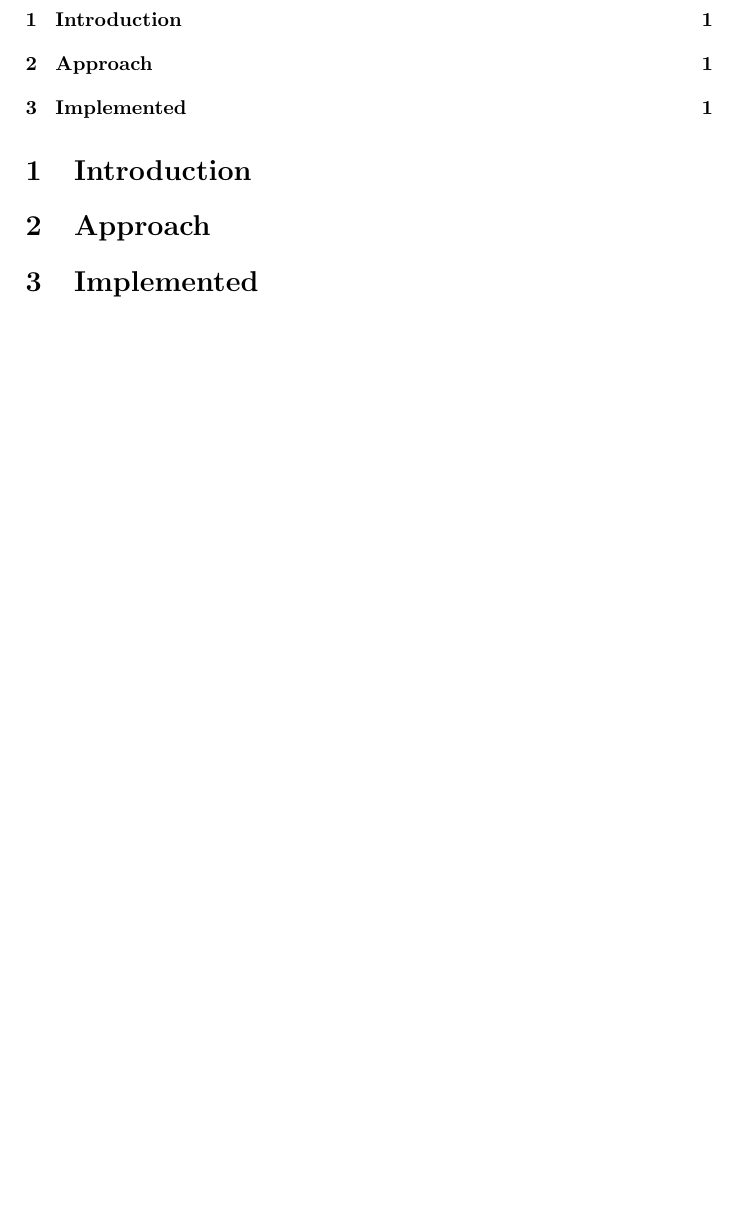
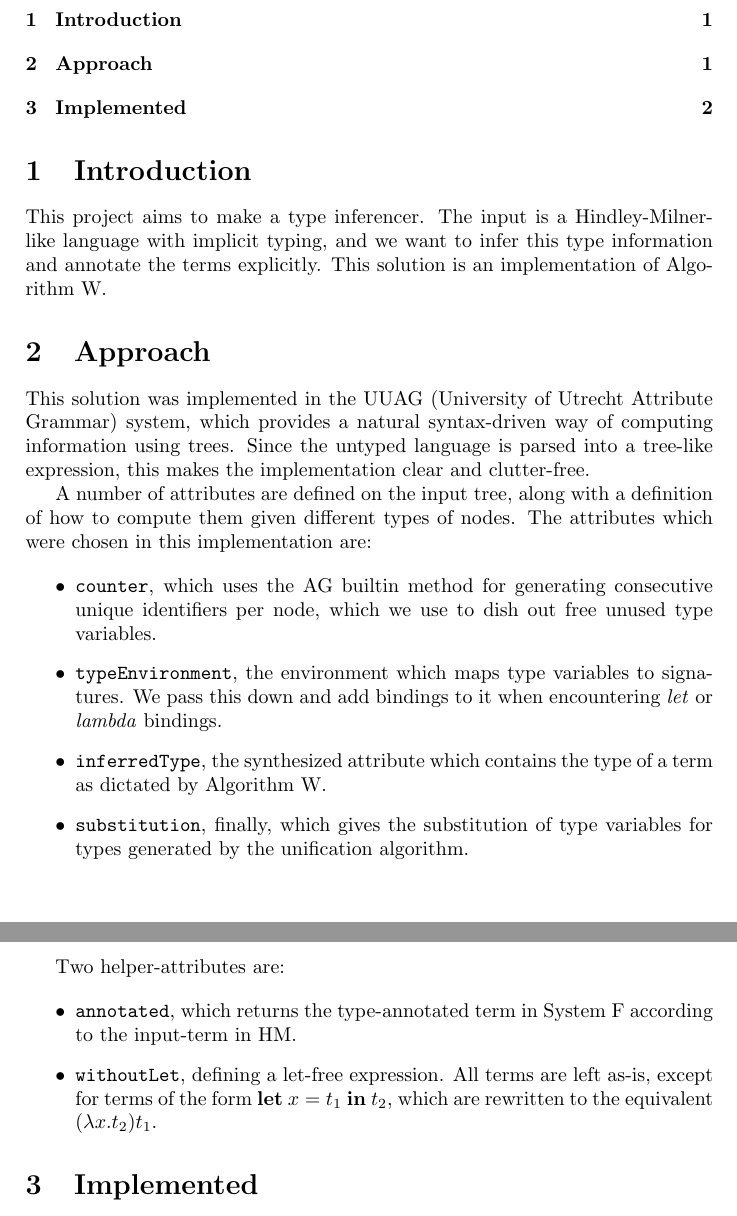
Before and after one commit to toothbrush/cco-types, a LaTeX document (latex-doc/main.tex): part of the page before the commit and two parts of pages 1 and 2 of 2 after it, the two joined at a grey line, cut so that both start at the same text, the shorter picture padded with empty space. Compiled offline with pdfLaTeX.

Commit message:
start of the doc

```diff
--- a/latex-doc/main.tex
+++ b/latex-doc/main.tex
@@ -11,8 +11,29 @@
 
 \section{Introduction}
 
+This project aims to make a type inferencer. The input is a Hindley-Milner-like language with implicit typing, and we want to infer this type information and annotate the terms explicitly. This solution is an implementation of Algorithm~W.
 
 \section{Approach}
+
+This solution was implemented in the UUAG (University of Utrecht Attribute Grammar) system, which provides a natural syntax-driven way of computing information using trees. Since the untyped language is parsed into a tree-like expression, this makes the implementation clear and clutter-free.
+
+A number of attributes are defined on the input tree, along with a definition of how to compute them given different types of nodes. The attributes which were chosen in this implementation are:
+
+\begin{itemize}
+    \item \texttt{counter}, which uses the AG builtin method for generating consecutive unique identifiers per node, which we use to dish out free unused type variables.
+    \item \texttt{typeEnvironment}, the environment which maps type variables to signatures. We pass this down and add bindings to it when encountering \emph{let} or \emph{lambda} bindings.
+    \item \texttt{inferredType}, the synthesized attribute which contains the type of a term as dictated by Algorithm~W.
+    \item \texttt{substitution}, finally, which gives the substitution of type variables for types generated by the unification algorithm.
+\end{itemize}
+
+Two helper-attributes are:
+
+\begin{itemize}
+    \item \texttt{annotated}, which returns the type-annotated term in System F according to the input-term in HM.
+    \item \texttt{withoutLet}, defining a let-free expression. All terms are left as-is, except for terms of the form \textbf{let} $x = t_1$ \textbf{in} $t_2$, which are rewritten to the equivalent $(\lambda x . t_2) t_1$.
+\end{itemize}
+
+
 
 
 \section{Implemented}
```
